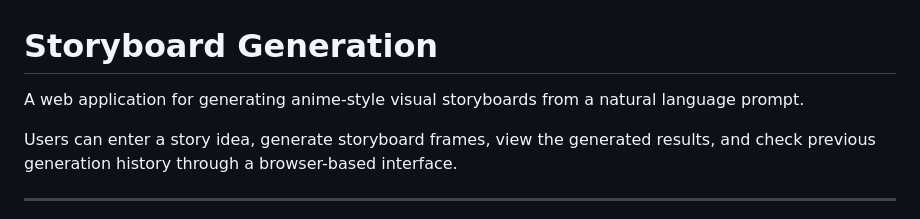
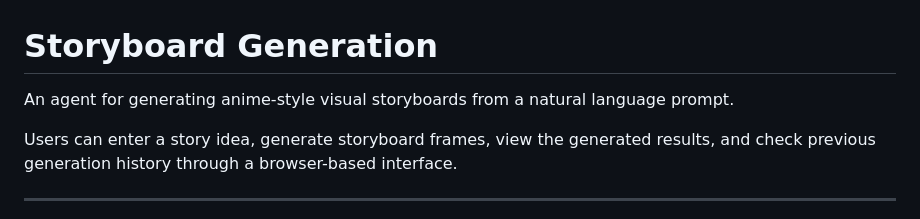
Before and after one commit to Zhedong-Lin/Visual_Story_Generation, a Markdown page: README.md, the part around the change. Drawn GitHub-style.

```diff
--- a/README.md
+++ b/README.md
@@ -1,6 +1,6 @@
 # Storyboard Generation
 
-A web application for generating anime-style visual storyboards from a natural language prompt.
+An agent for generating anime-style visual storyboards from a natural language prompt.
 
 Users can enter a story idea, generate storyboard frames, view the generated results, and check previous generation history through a browser-based interface.
 
```
